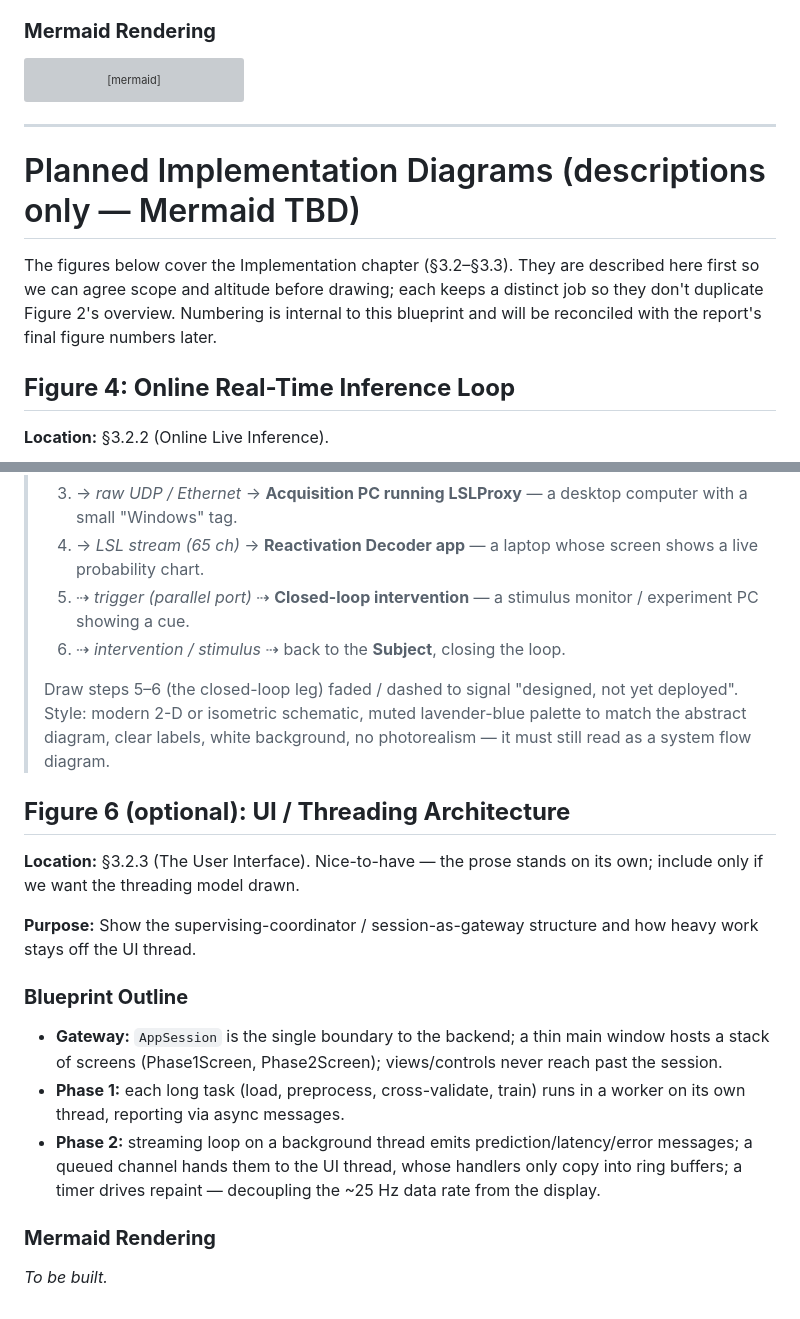
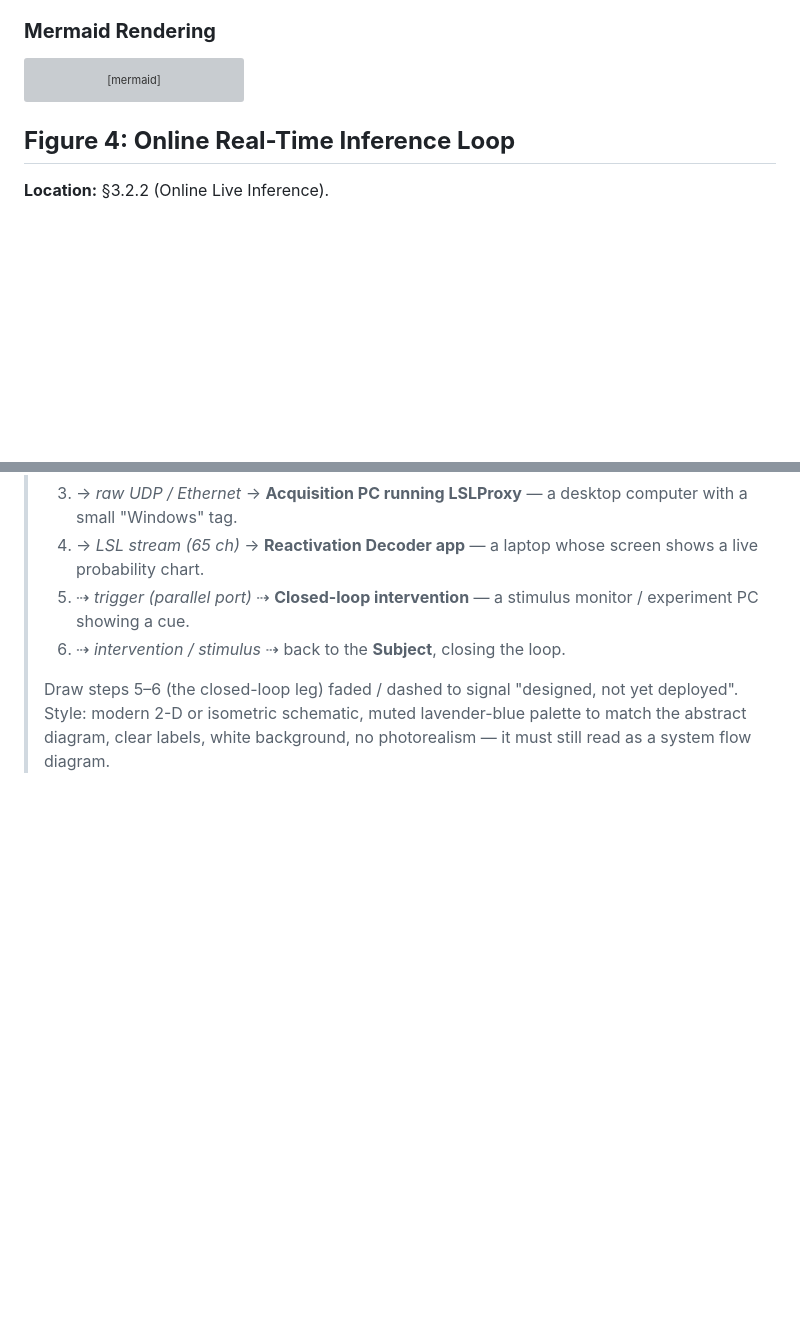
Before and after one commit to roiguri/live-reactivation-decoder, a Markdown page: docs/diagrams/Project Diagrams Blueprints.md, 2 parts joined by grey strips. Drawn GitHub-style; blank space fills up the shorter version; grey boxes are pictures that could not be loaded.

Commit message:
docs(diagrams): drop optional Figure 6 (UI/threading) and the planned-section heading
All five diagrams are built, so the 'Planned Implementation Diagrams' divider is removed and Figures 1-5 read as one list.

````diff
--- a/docs/diagrams/Project Diagrams Blueprints.md
+++ b/docs/diagrams/Project Diagrams Blueprints.md
@@ -196,12 +196,6 @@ flowchart TB
     style row2 fill:transparent,stroke:transparent
 ```
 
----
-
-# Planned Implementation Diagrams (descriptions only — Mermaid TBD)
-
-The figures below cover the Implementation chapter (§3.2–§3.3). They are described here first so we can agree scope and altitude before drawing; each keeps a distinct job so they don't duplicate Figure 2's overview. Numbering is internal to this blueprint and will be reconciled with the report's final figure numbers later.
-
 ## **Figure 4: Online Real-Time Inference Loop**
 
 **Location:** §3.2.2 (Online Live Inference).
@@ -299,19 +293,3 @@ Use this to generate the real image that replaces the placeholder above — keep
 > 6. ⇢ *intervention / stimulus* ⇢ back to the **Subject**, closing the loop.
 >
 > Draw steps 5–6 (the closed-loop leg) faded / dashed to signal "designed, not yet deployed". Style: modern 2-D or isometric schematic, muted lavender-blue palette to match the abstract diagram, clear labels, white background, no photorealism — it must still read as a system flow diagram.
-
-## **Figure 6 (optional): UI / Threading Architecture**
-
-**Location:** §3.2.3 (The User Interface). Nice-to-have — the prose stands on its own; include only if we want the threading model drawn.
-
-**Purpose:** Show the supervising-coordinator / session-as-gateway structure and how heavy work stays off the UI thread.
-
-### **Blueprint Outline**
-
-* **Gateway:** `AppSession` is the single boundary to the backend; a thin main window hosts a stack of screens (Phase1Screen, Phase2Screen); views/controls never reach past the session.
-* **Phase 1:** each long task (load, preprocess, cross-validate, train) runs in a worker on its own thread, reporting via async messages.
-* **Phase 2:** streaming loop on a background thread emits prediction/latency/error messages; a queued channel hands them to the UI thread, whose handlers only copy into ring buffers; a timer drives repaint — decoupling the ~25 Hz data rate from the display.
-
-### **Mermaid Rendering**
-
-_To be built._
````
